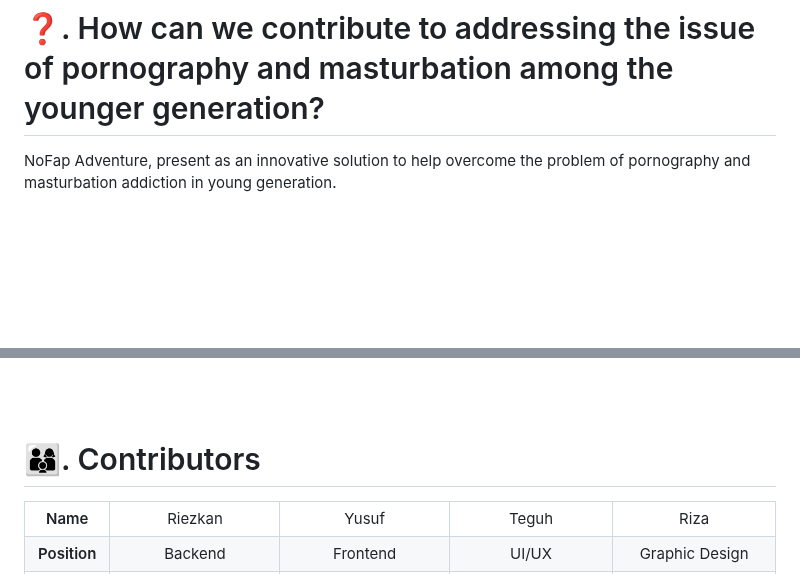
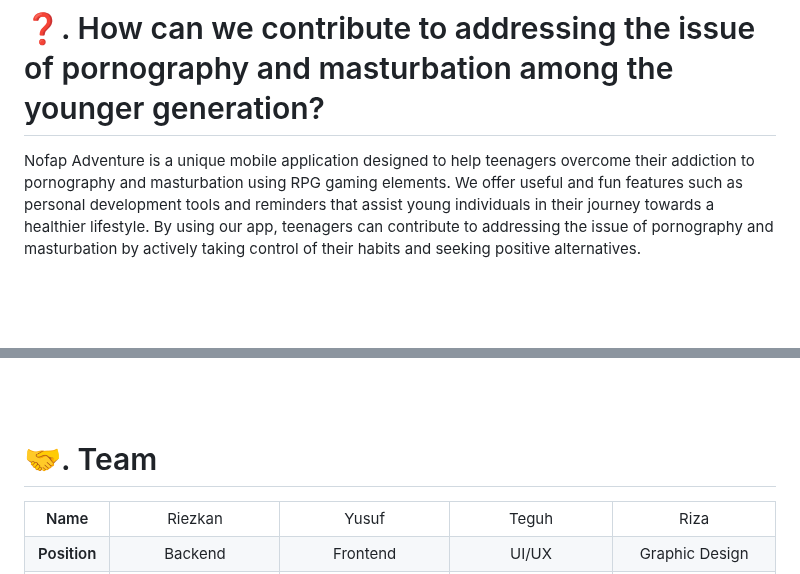
Before and after one commit to rizkanfirmansyah/amikipmobile, a Markdown page: README.md, 2 parts joined by grey strips. Rendered like a GitHub page; blank space fills up the shorter version.

```diff
--- a/README.md
+++ b/README.md
@@ -28,8 +28,7 @@ Pornography is a serious threat to young generation. Addiction to pornography is
 <br />
 
 # ❓. How can we contribute to addressing the issue of pornography and masturbation among the younger generation?
-NoFap Adventure, present as an innovative solution to
-help overcome the problem of pornography and masturbation addiction in young generation.
+Nofap Adventure is a unique mobile application designed to help teenagers overcome their addiction to pornography and masturbation using RPG gaming elements. We offer useful and fun features such as personal development tools and reminders that assist young individuals in their journey towards a healthier lifestyle. By using our app, teenagers can contribute to addressing the issue of pornography and masturbation by actively taking control of their habits and seeking positive alternatives.
 
 <br />
 <br />
@@ -67,7 +66,7 @@ Link to watch video demo : <a href="https://www.youtube.com/embed/L4_LWKgKmM0">h
 <br />
 <br />
 
-# 👨‍👩‍👦. Contributors
+# 🤝. Team
 
 <div align="center">
   <table width="100%">
```
